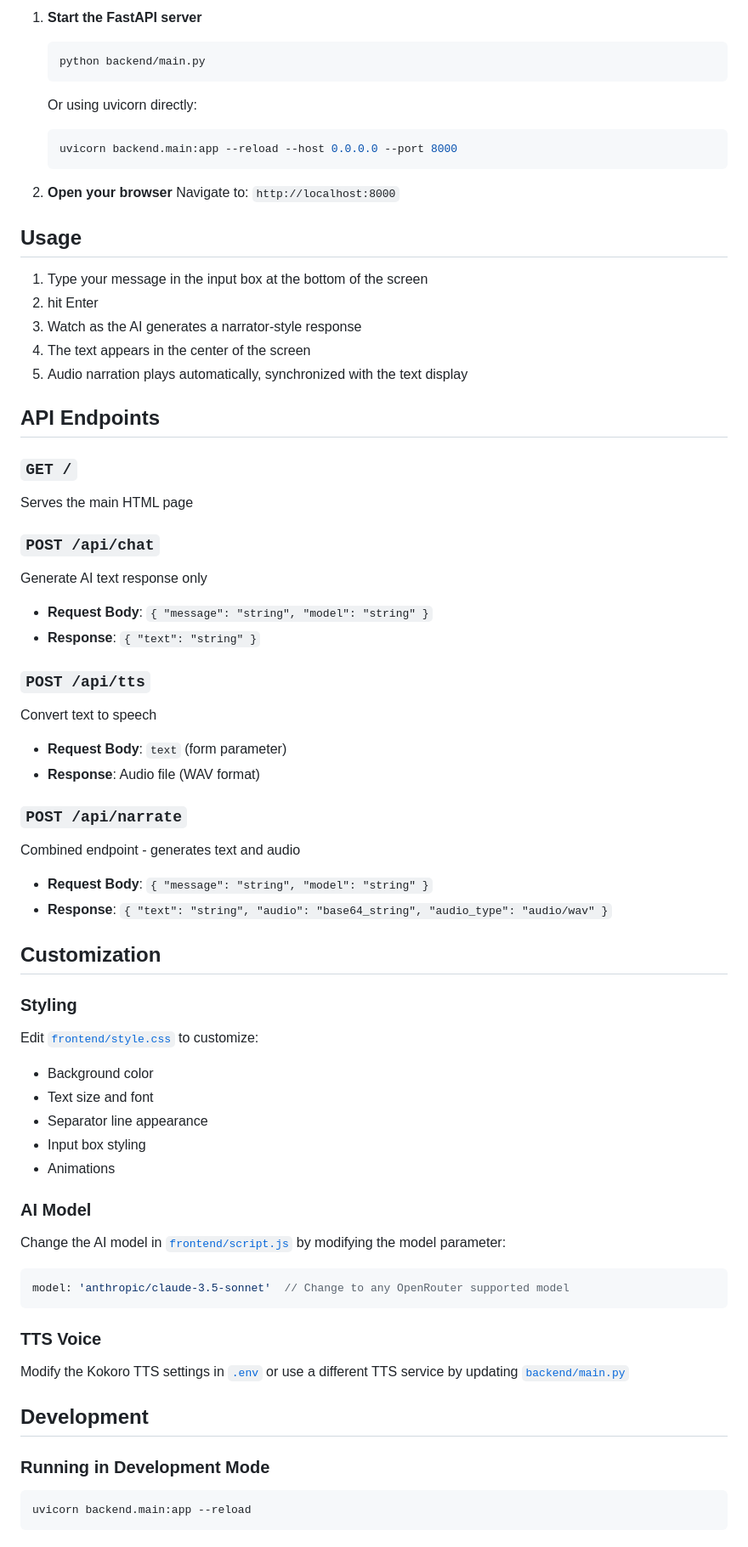
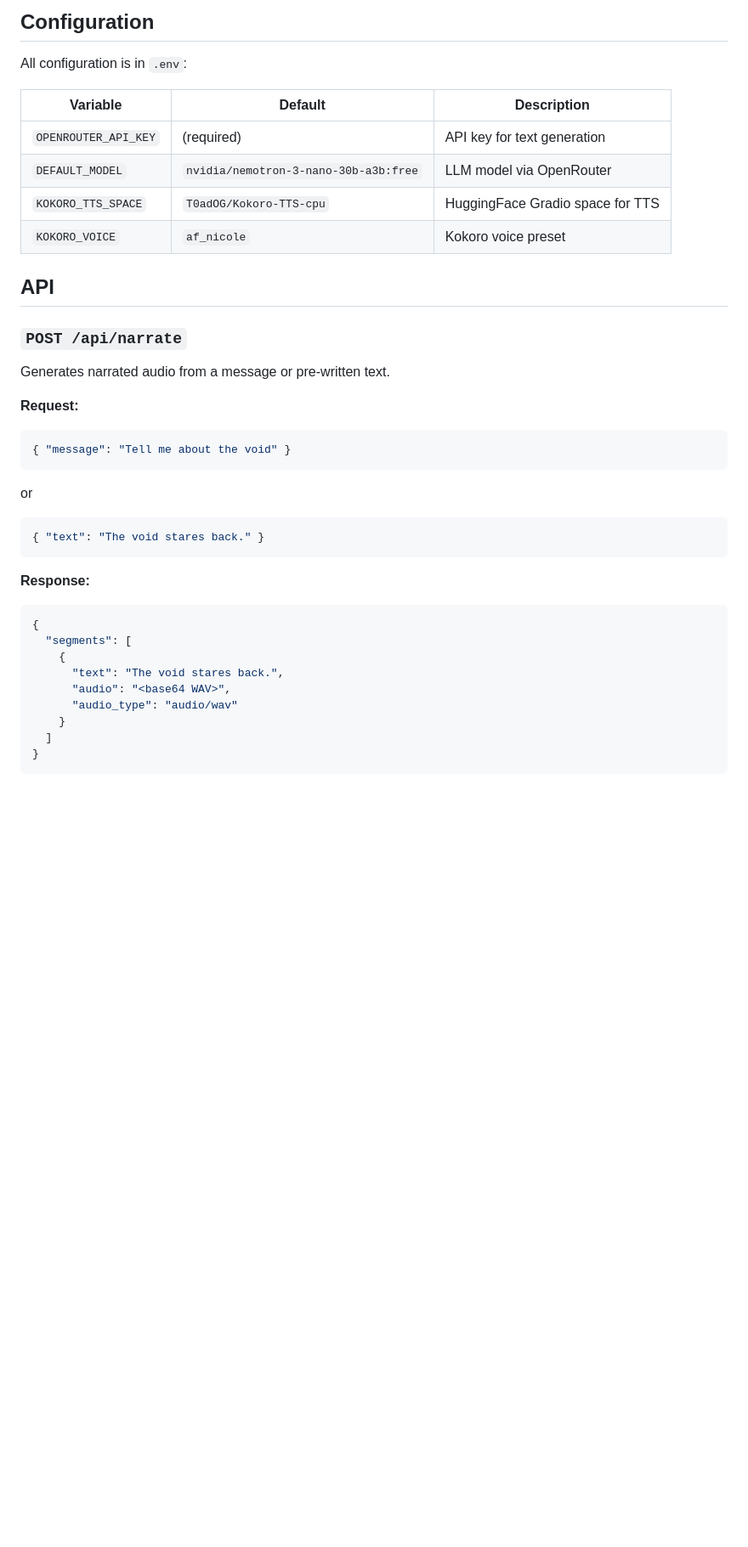
Before and after one commit to Ogtoad/narrator, a Markdown page: README.md, the part around one of its changes. Shown at 85% size. GitHub-like rendering; blank space fills up the shorter version.

Commit message:
updated readme.md to be less cringe.

````diff
--- a/README.md
+++ b/README.md
@@ -83,67 +69,39 @@ narrator/
 
-1. **Start the FastAPI server**
-   ```bash
-   python backend/main.py
-   ```
+## Configuration
 
-   Or using uvicorn directly:
-   ```bash
-   uvicorn backend.main:app --reload --host 0.0.0.0 --port 8000
-   ```
+All configuration is in `.env`:
 
-2. **Open your browser**
-   Navigate to: `http://localhost:8000`
+| Variable | Default | Description |
+|---|---|---|
+| `OPENROUTER_API_KEY` | (required) | API key for text generation |
+| `DEFAULT_MODEL` | `nvidia/nemotron-3-nano-30b-a3b:free` | LLM model via OpenRouter |
+| `KOKORO_TTS_SPACE` | `T0adOG/Kokoro-TTS-cpu` | HuggingFace Gradio space for TTS |
+| `KOKORO_VOICE` | `af_nicole` | Kokoro voice preset |
 
-## Usage
-
-1. Type your message in the input box at the bottom of the screen
-2.  hit Enter
-3. Watch as the AI generates a narrator-style response
-4. The text appears in the center of the screen
-5. Audio narration plays automatically, synchronized with the text display
-
-## API Endpoints
-
-### `GET /`
-Serves the main HTML page
-
-### `POST /api/chat`
-Generate AI text response only
-- **Request Body**: `{ "message": "string", "model": "string" }`
-- **Response**: `{ "text": "string" }`
-
-### `POST /api/tts`
-Convert text to speech
-- **Request Body**: `text` (form parameter)
-- **Response**: Audio file (WAV format)
+## API
 
 ### `POST /api/narrate`
-Combined endpoint - generates text and audio
-- **Request Body**: `{ "message": "string", "model": "string" }`
-- **Response**: `{ "text": "string", "audio": "base64_string", "audio_type": "audio/wav" }`
 
-## Customization
+Generates narrated audio from a message or pre-written text.
 
-### Styling
-Edit [`frontend/style.css`](frontend/style.css:1) to customize:
-- Background color
-- Text size and font
-- Separator line appearance
-- Input box styling
-- Animations
-
-### AI Model
-Change the AI model in [`frontend/script.js`](frontend/script.js:1) by modifying the model parameter:
-```javascript
-model: 'anthropic/claude-3.5-sonnet'  // Change to any OpenRouter supported model
+**Request:**
+```json
+{ "message": "Tell me about the void" }
+```
+or
+```json
+{ "text": "The void stares back." }
 ```
 
-### TTS Voice
-Modify the Kokoro TTS settings in [`.env`](.env:1) or use a different TTS service by updating [`backend/main.py`](backend/main.py:1)
-
-## Development
-
-### Running in Development Mode
-```bash
-uvicorn backend.main:app --reload
+**Response:**
+```json
+{
+  "segments": [
+    {
+      "text": "The void stares back.",
+      "audio": "<base64 WAV>",
+      "audio_type": "audio/wav"
+    }
+  ]
+}
 ```
````
Also changed, not shown: other parts of README.md (+47 -108 lines).
